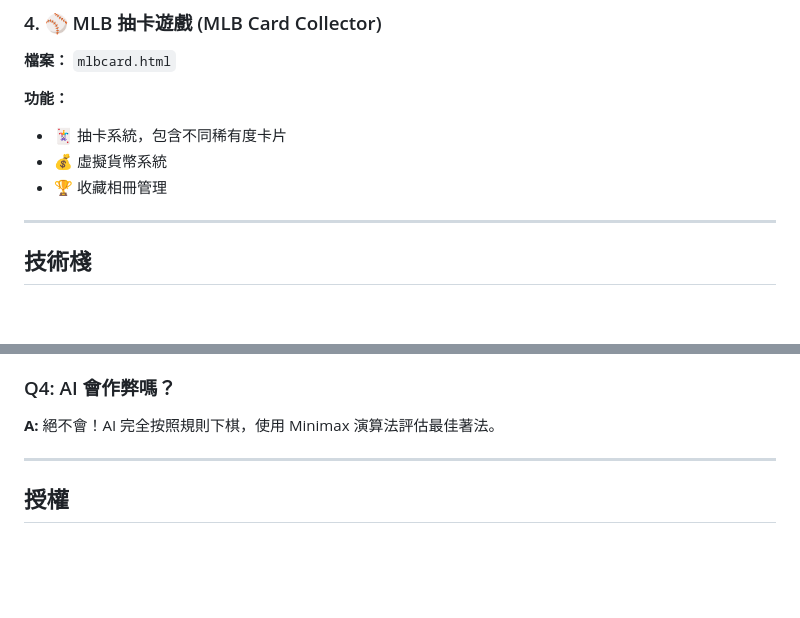
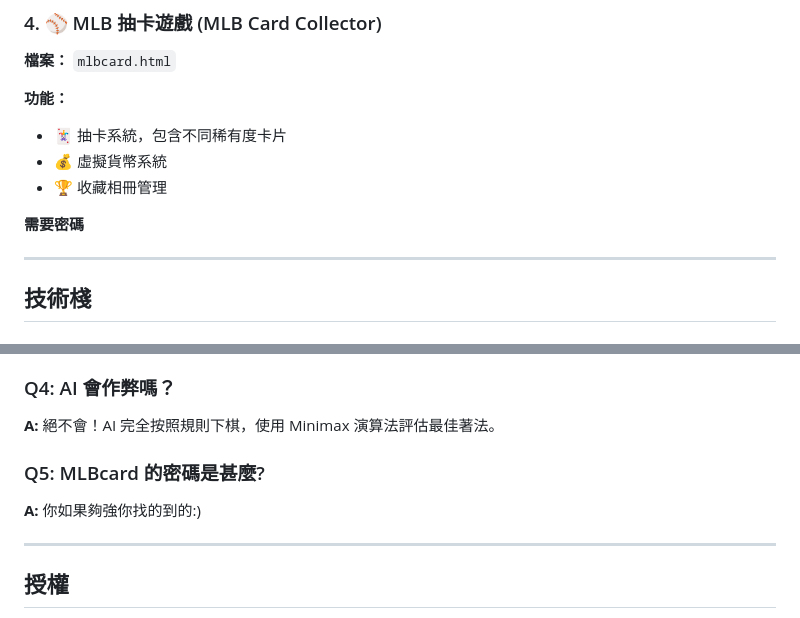
Before and after one commit to HUGAR67/game-lobby, a Markdown page: README.md, 2 parts joined by grey strips. Drawn GitHub-style; blank space fills up the shorter version.

```diff
--- a/README.md
+++ b/README.md
@@ -118,6 +118,8 @@
 - 🃏 抽卡系統，包含不同稀有度卡片
 - 💰 虛擬貨幣系統
 - 🏆 收藏相冊管理
+
+**需要密碼**
 
 ---
 
@@ -304,6 +306,9 @@ function generateSecret(digits) {
 ### Q4: AI 會作弊嗎？
 **A:** 絕不會！AI 完全按照規則下棋，使用 Minimax 演算法評估最佳著法。
 
+### Q5: MLBcard 的密碼是甚麼?
+**A:** 你如果夠強你找的到的:)
+
 ---
 
 ## 授權
```
